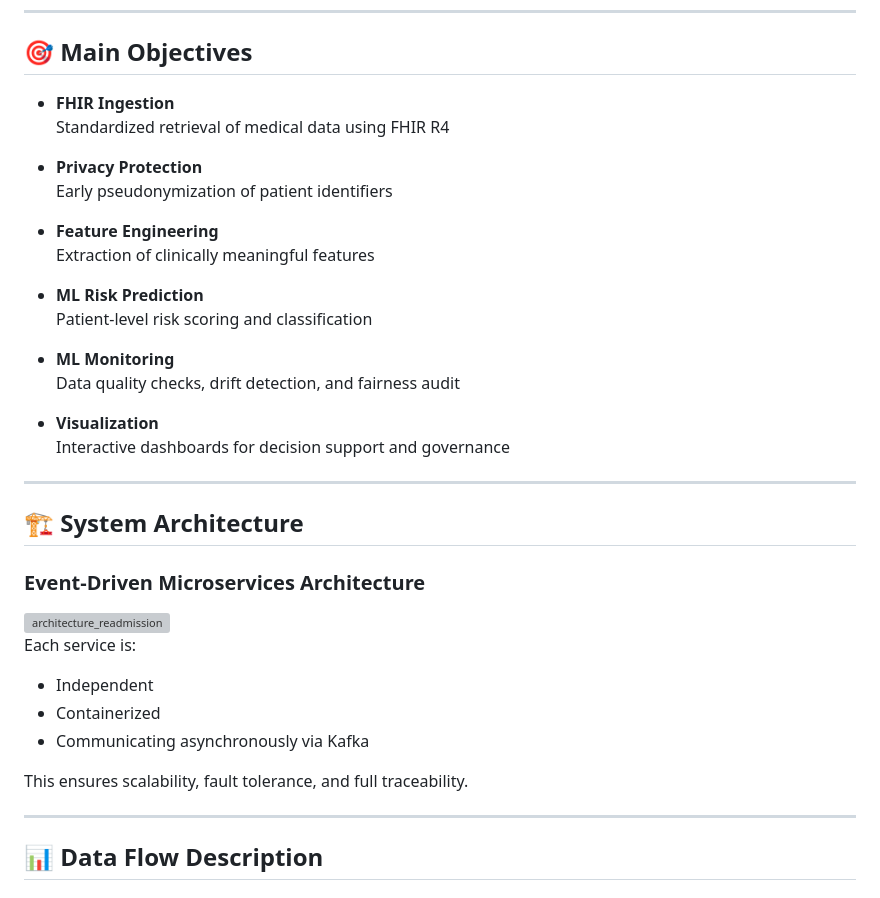
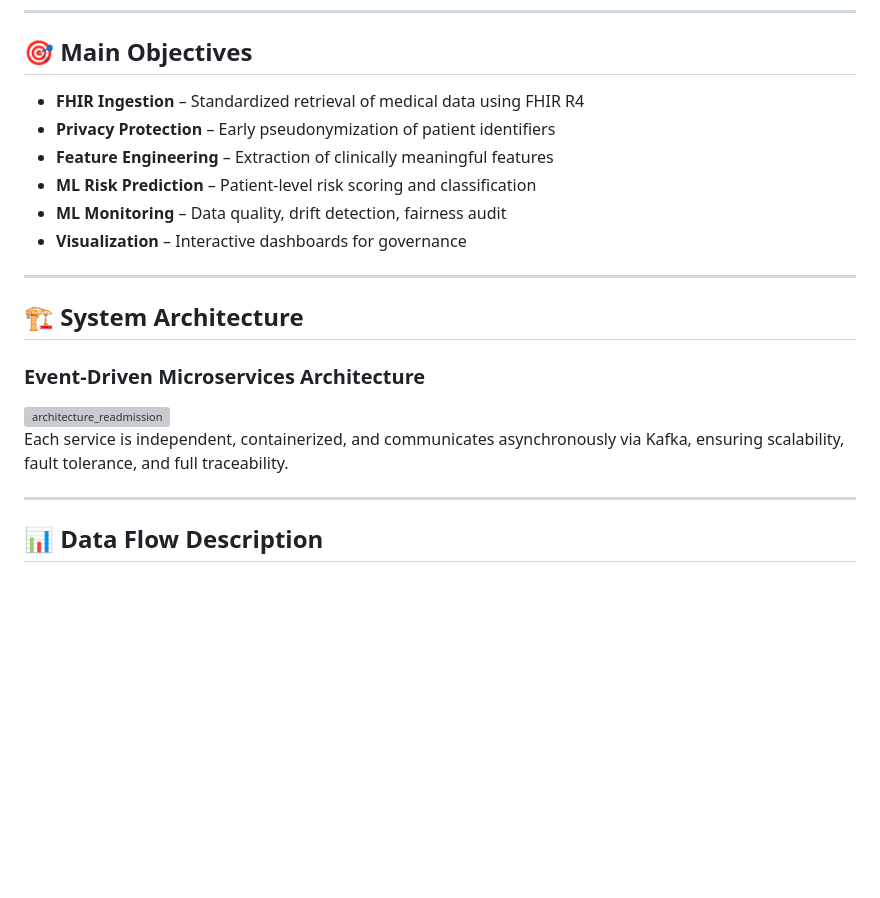
Before and after one commit to 2356JOUHAYNA/HealthFlow-MS, a Markdown page: README.md, the part around one of its changes. Rendered like a GitHub page; blank space fills up the shorter version; grey boxes are pictures that could not be loaded.

```diff
--- a/README.md
+++ b/README.md
@@ -38,23 +38,12 @@ The platform follows **privacy-by-design** principles and is conceptually aligne
 
 ## 🎯 Main Objectives
 
-- **FHIR Ingestion**
-  Standardized retrieval of medical data using FHIR R4
-
-- **Privacy Protection**
-  Early pseudonymization of patient identifiers
-
-- **Feature Engineering**
-  Extraction of clinically meaningful features
-
-- **ML Risk Prediction**
-  Patient-level risk scoring and classification
-
-- **ML Monitoring**
-  Data quality checks, drift detection, and fairness audit
-
-- **Visualization**
-  Interactive dashboards for decision support and governance
+- **FHIR Ingestion** – Standardized retrieval of medical data using FHIR R4
+- **Privacy Protection** – Early pseudonymization of patient identifiers
+- **Feature Engineering** – Extraction of clinically meaningful features
+- **ML Risk Prediction** – Patient-level risk scoring and classification
+- **ML Monitoring** – Data quality, drift detection, fairness audit
+- **Visualization** – Interactive dashboards for governance
 
 ---
 
@@ -64,12 +53,7 @@ The platform follows **privacy-by-design** principles and is conceptually aligne
 
 <img width="1266" height="431" alt="architecture_readmission" src="https://github.com/user-attachments/assets/3a4c4962-b1ba-4483-8865-e6c635429746" />
 
-Each service is:
-- Independent
-- Containerized
-- Communicating asynchronously via Kafka
-
-This ensures scalability, fault tolerance, and full traceability.
+Each service is independent, containerized, and communicates asynchronously via Kafka, ensuring scalability, fault tolerance, and full traceability.
 
 ---
 
```
Also changed, not shown: other parts of README.md (+40 -30 lines).
